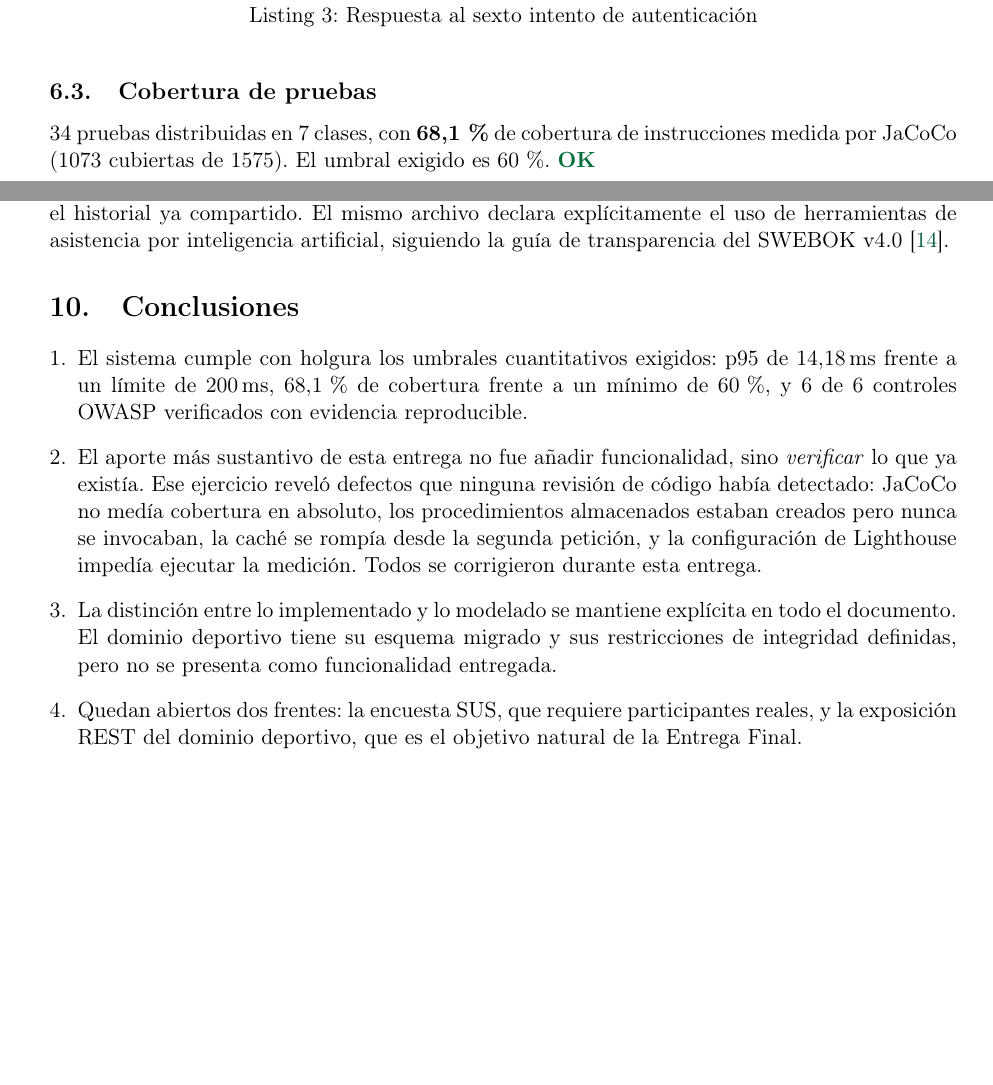
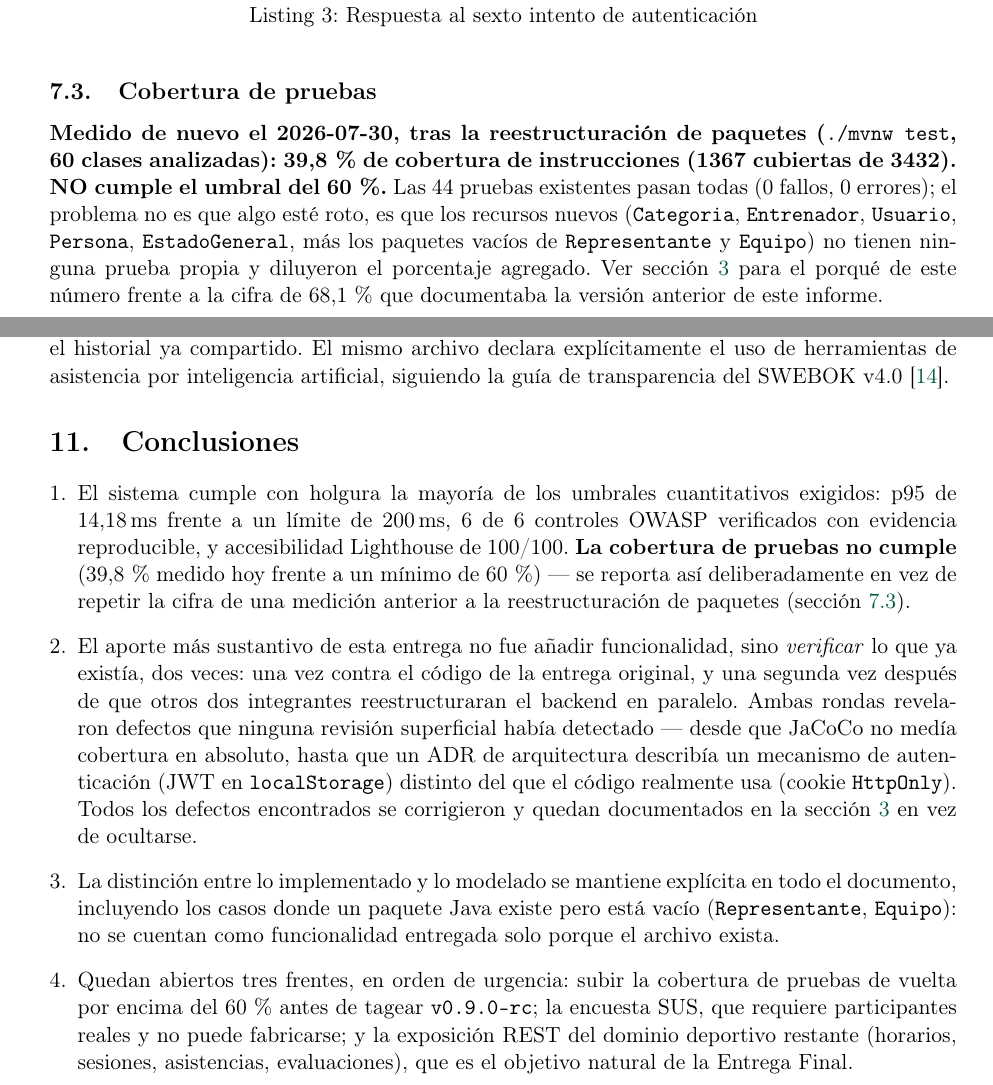
Before and after one commit to DarwinSM21/SGED_APPWEB, a LaTeX document (docs/informe/main.tex): two parts of pages 8 and 11 of 12 before the commit and two parts of pages 9 and 12 of 13 after it, joined at a grey line, cut so that both start at the same text, the shorter picture padded with empty space. Compiled offline with pdfLaTeX.

Commit message:
fix: actualizar informe LaTeX con el estado real post-reestructuracion
Agrega la seccion "Reestructuracion de paquetes y reconciliacion de
documentacion" explicando los cambios de Darwin/Ricardo (academico/
deportivo/seguridad, categoria normalizada) y las dos correcciones no
triviales que forzaron: la cobertura real (39.8%, no 68.1%) y el hallazgo
etico de peso/altura.

Corregidos con datos verificados hoy (./mvnw test, 60 clases):
- Tabla de cobertura: 44 pruebas reales (no 34), conteos por clase
  corregidos (JwtServiceTest 4->6, RedisBlacklistServiceTest 4->6,
  EstudianteServiceTest 5->11), cobertura 39.8% marcada explicitamente
  como NO CUMPLE el umbral de 60%, con nota de que ninguno de los recursos
  nuevos (Categoria, Entrenador, Usuario, Persona, EstadoGeneral) tiene
  prueba dedicada todavia.
- Firma del procedimiento almacenado actualizada al codigo real
  (academico.sp_contar_estudiantes_activos con Long idCategoria, no
  seguridad.* con String categoria).
- Conclusiones reescritas: la cobertura ya no se presenta como cumplida,
  y se agrega la correccion del ADR-002 (JWT en cookie, no localStorage)
  a la lista de defectos encontrados por verificar dos veces.
- Corregido un glitch de compilacion (comillas rectas dentro de texttt
  interpretadas por el shorthand activo de babel-spanish).

Recompilado: pdflatex->bibtex->pdflatex->pdflatex, 13 paginas, sin
referencias sin resolver.

```diff
--- a/docs/informe/main.tex
+++ b/docs/informe/main.tex
@@ -519,10 +574,19 @@ Content-Type: application/problem+json
 \end{lstlisting}
 
 \subsection{Cobertura de pruebas}
+\label{sec:cobertura}
 
-34 pruebas distribuidas en 7 clases, con \textbf{68,1\,\%} de cobertura de
-instrucciones medida por JaCoCo (1073 cubiertas de 1575). El umbral exigido
-es 60\,\%. \ok
+\textbf{Medido de nuevo el 2026-07-30, tras la reestructuración de paquetes
+(\texttt{./mvnw test}, 60 clases analizadas): 39,8\,\% de cobertura de
+instrucciones (1367 cubiertas de 3432). NO cumple el umbral del
+60\,\%.} Las 44 pruebas existentes pasan todas (0 fallos, 0 errores); el
+problema no es que algo esté roto, es que los recursos nuevos
+(\texttt{Categoria}, \texttt{Entrenador}, \texttt{Usuario}, \texttt{Persona},
+\texttt{EstadoGeneral}, más los paquetes vacíos de \texttt{Representante} y
+\texttt{Equipo}) no tienen ninguna prueba propia y diluyeron el porcentaje
+agregado. Ver sección~\ref{sec:reestructuracion} para el porqué de este
+número frente a la cifra de 68,1\,\% que documentaba la versión anterior de
+este informe.
 
 \begin{center}
 \begin{tabular}{@{}lrp{7.6cm}@{}}
@@ -542,3 +606,4 @@ es 60\,\%. \ok
 \end{tabular}
 \end{center}
 
+\emph{Ningún recurso nuevo (Categoria, Entrenador, Usuario, Persona,
@@ -703,27 +774,37 @@ v4.0~\cite{swebok2024}.
 \section{Conclusiones}
 
 \begin{enumerate}[leftmargin=*]
-  \item El sistema cumple con holgura los umbrales cuantitativos exigidos:
-    p95 de 14,18\,ms frente a un límite de 200\,ms, 68,1\,\% de cobertura
-    frente a un mínimo de 60\,\%, y 6 de 6 controles OWASP verificados con
-    evidencia reproducible.
+  \item El sistema cumple con holgura la mayoría de los umbrales
+    cuantitativos exigidos: p95 de 14,18\,ms frente a un límite de 200\,ms,
+    6 de 6 controles OWASP verificados con evidencia reproducible, y
+    accesibilidad Lighthouse de 100/100. \textbf{La cobertura de pruebas no
+    cumple} (39,8\,\% medido hoy frente a un mínimo de 60\,\%) — se reporta
+    así deliberadamente en vez de repetir la cifra de una medición anterior
+    a la reestructuración de paquetes (sección~\ref{sec:cobertura}).
 
   \item El aporte más sustantivo de esta entrega no fue añadir
-    funcionalidad, sino \emph{verificar} lo que ya existía. Ese ejercicio
-    reveló defectos que ninguna revisión de código había detectado: JaCoCo
-    no medía cobertura en absoluto, los procedimientos almacenados estaban
-    creados pero nunca se invocaban, la caché se rompía desde la segunda
-    petición, y la configuración de Lighthouse impedía ejecutar la medición.
-    Todos se corrigieron durante esta entrega.
+    funcionalidad, sino \emph{verificar} lo que ya existía, dos veces: una
+    vez contra el código de la entrega original, y una segunda vez después
+    de que otros dos integrantes reestructuraran el backend en paralelo.
+    Ambas rondas revelaron defectos que ninguna revisión superficial había
+    detectado — desde que JaCoCo no medía cobertura en absoluto, hasta que
+    un ADR de arquitectura describía un mecanismo de autenticación
+    (JWT en \texttt{localStorage}) distinto del que el código realmente usa
+    (cookie \texttt{HttpOnly}). Todos los defectos encontrados se corrigieron
+    y quedan documentados en la sección~\ref{sec:reestructuracion} en vez de
+    ocultarse.
 
   \item La distinción entre lo implementado y lo modelado se mantiene
-    explícita en todo el documento. El dominio deportivo tiene su esquema
-    migrado y sus restricciones de integridad definidas, pero no se presenta
-    como funcionalidad entregada.
+    explícita en todo el documento, incluyendo los casos donde un paquete
+    Java existe pero está vacío (\texttt{Representante}, \texttt{Equipo}):
+    no se cuentan como funcionalidad entregada solo porque el archivo exista.
 
-  \item Quedan abiertos dos frentes: la encuesta SUS, que requiere
-    participantes reales, y la exposición REST del dominio deportivo, que es
-    el objetivo natural de la Entrega Final.
+  \item Quedan abiertos tres frentes, en orden de urgencia: subir la
+    cobertura de pruebas de vuelta por encima del 60\,\% antes de tagear
+    \texttt{v0.9.0-rc}; la encuesta SUS, que requiere participantes reales
+    y no puede fabricarse; y la exposición REST del dominio deportivo
+    restante (horarios, sesiones, asistencias, evaluaciones), que es el
+    objetivo natural de la Entrega Final.
 \end{enumerate}
 
 \newpage
```
Also changed, not shown: docs/informe/main.pdf, docs/informe/main.tex (83 more changed lines).
